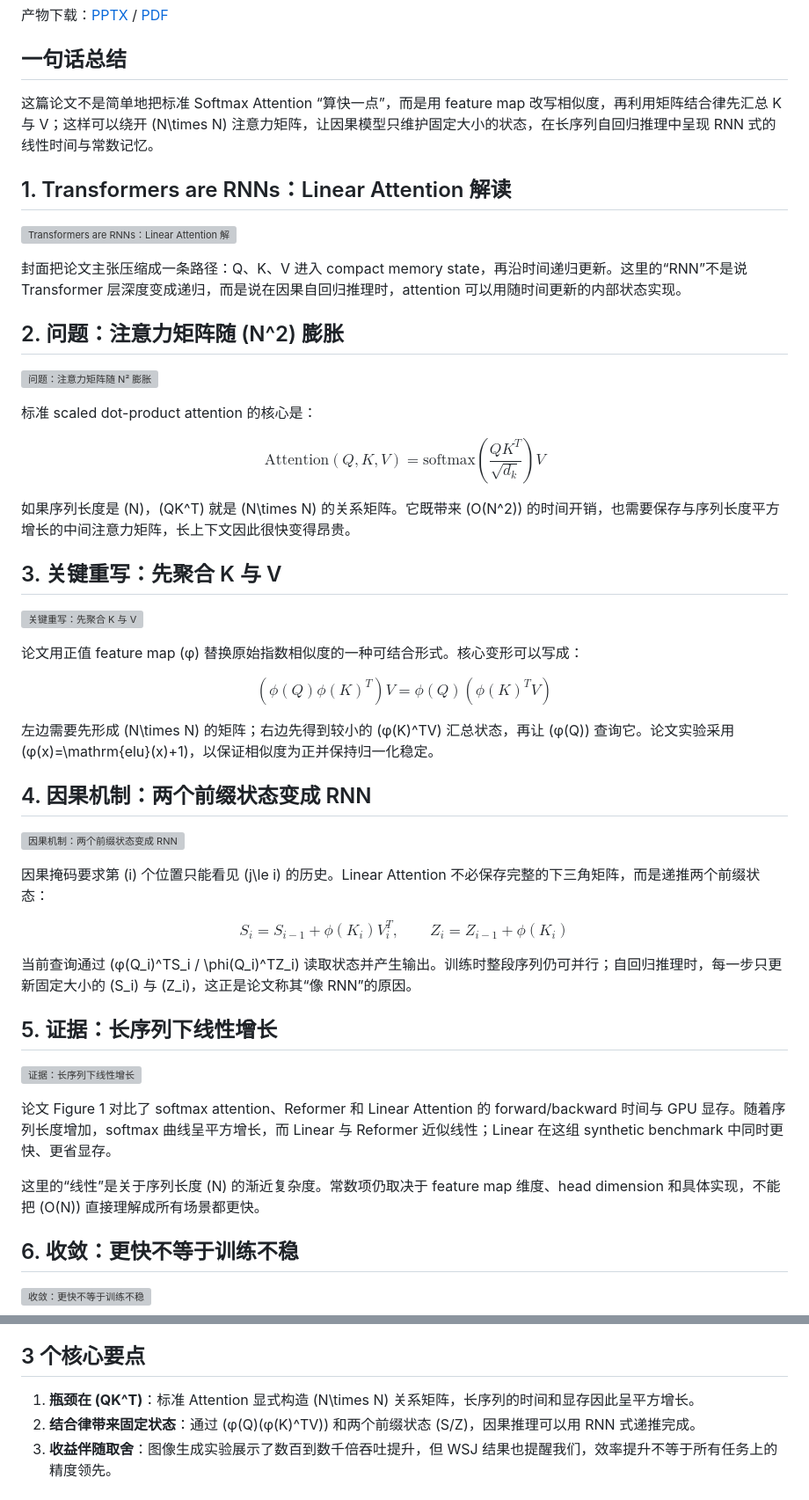
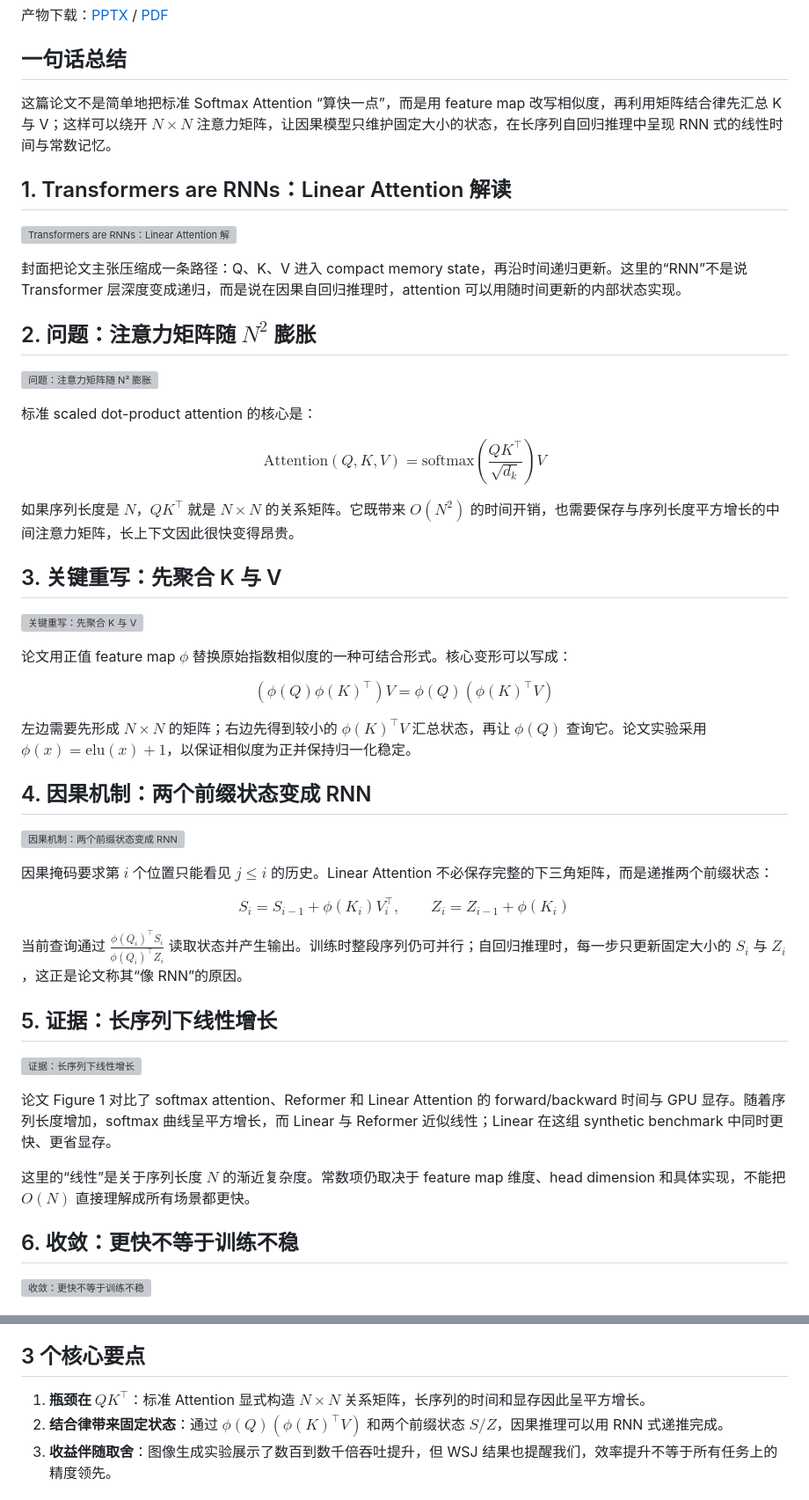
Before and after one commit to zhengyuhong/zhengyuhong.github.io, a Markdown page: notes/2026-08-31-transformers-are-rnns-fast-autoregressive-transformers-with-linear-attention-deck.md, 2 parts joined by grey strips. Shown at 88% size. Drawn GitHub-style; grey boxes are pictures that could not be loaded.

Commit message:
Fix inline math rendering

```diff
--- a/notes/2026-08-31-transformers-are-rnns-fast-autoregressive-transformers-with-linear-attention-deck.md
+++ b/notes/2026-08-31-transformers-are-rnns-fast-autoregressive-transformers-with-linear-attention-deck.md
@@ -17,7 +17,7 @@ summary: 用 9 页 warm-notes 风格图解复盘 Linear Attention：从 QKᵀ
 
 ## 一句话总结
 
-这篇论文不是简单地把标准 Softmax Attention “算快一点”，而是用 feature map 改写相似度，再利用矩阵结合律先汇总 K 与 V；这样可以绕开 (N\times N) 注意力矩阵，让因果模型只维护固定大小的状态，在长序列自回归推理中呈现 RNN 式的线性时间与常数记忆。
+这篇论文不是简单地把标准 Softmax Attention “算快一点”，而是用 feature map 改写相似度，再利用矩阵结合律先汇总 K 与 V；这样可以绕开 $N\times N$ 注意力矩阵，让因果模型只维护固定大小的状态，在长序列自回归推理中呈现 RNN 式的线性时间与常数记忆。
 
 ## 1. Transformers are RNNs：Linear Attention 解读
 
@@ -25,44 +25,44 @@ summary: 用 9 页 warm-notes 风格图解复盘 Linear Attention：从 QKᵀ
 
 封面把论文主张压缩成一条路径：Q、K、V 进入 compact memory state，再沿时间递归更新。这里的“RNN”不是说 Transformer 层深度变成递归，而是说在因果自回归推理时，attention 可以用随时间更新的内部状态实现。
 
-## 2. 问题：注意力矩阵随 (N^2) 膨胀
+## 2. 问题：注意力矩阵随 $N^2$ 膨胀
 
 ![问题：注意力矩阵随 N² 膨胀](../assets/images/transformers-are-rnns-fast-autoregressive-transformers-with-linear-attention-deck/02-slide-problem.png)
 
 标准 scaled dot-product attention 的核心是：
 
 $$
-\mathrm{Attention}(Q,K,V)=\mathrm{softmax}\left(\frac{QK^T}{\sqrt{d_k}}\right)V
+\mathrm{Attention}(Q,K,V)=\mathrm{softmax}\left(\frac{QK^\top}{\sqrt{d_k}}\right)V
 $$
 
-如果序列长度是 (N)，(QK^T) 就是 (N\times N) 的关系矩阵。它既带来 (O(N^2)) 的时间开销，也需要保存与序列长度平方增长的中间注意力矩阵，长上下文因此很快变得昂贵。
+如果序列长度是 $N$，$QK^\top$ 就是 $N\times N$ 的关系矩阵。它既带来 $O(N^2)$ 的时间开销，也需要保存与序列长度平方增长的中间注意力矩阵，长上下文因此很快变得昂贵。
 
 ## 3. 关键重写：先聚合 K 与 V
 
 ![关键重写：先聚合 K 与 V](../assets/images/transformers-are-rnns-fast-autoregressive-transformers-with-linear-attention-deck/03-slide-rewrite.png)
 
-论文用正值 feature map (φ) 替换原始指数相似度的一种可结合形式。核心变形可以写成：
+论文用正值 feature map $\phi$ 替换原始指数相似度的一种可结合形式。核心变形可以写成：
 
 $$
-\left(\phi(Q)\phi(K)^T\right)V
-=\phi(Q)\left(\phi(K)^TV\right)
+\left(\phi(Q)\phi(K)^\top\right)V
+=\phi(Q)\left(\phi(K)^\top V\right)
 $$
 
-左边需要先形成 (N\times N) 的矩阵；右边先得到较小的 (φ(K)^TV) 汇总状态，再让 (φ(Q)) 查询它。论文实验采用 (φ(x)=\mathrm{elu}(x)+1)，以保证相似度为正并保持归一化稳定。
+左边需要先形成 $N\times N$ 的矩阵；右边先得到较小的 $\phi(K)^\top V$ 汇总状态，再让 $\phi(Q)$ 查询它。论文实验采用 $\phi(x)=\mathrm{elu}(x)+1$，以保证相似度为正并保持归一化稳定。
 
 ## 4. 因果机制：两个前缀状态变成 RNN
 
 ![因果机制：两个前缀状态变成 RNN](../assets/images/transformers-are-rnns-fast-autoregressive-transformers-with-linear-attention-deck/04-slide-causal.png)
 
-因果掩码要求第 (i) 个位置只能看见 (j\le i) 的历史。Linear Attention 不必保存完整的下三角矩阵，而是递推两个前缀状态：
+因果掩码要求第 $i$ 个位置只能看见 $j\le i$ 的历史。Linear Attention 不必保存完整的下三角矩阵，而是递推两个前缀状态：
 
 $$
-S_i=S_{i-1}+\phi(K_i)V_i^T,
+S_i=S_{i-1}+\phi(K_i)V_i^\top,
 \qquad
 Z_i=Z_{i-1}+\phi(K_i)
 $$
 
-当前查询通过 (φ(Q_i)^TS_i / \phi(Q_i)^TZ_i) 读取状态并产生输出。训练时整段序列仍可并行；自回归推理时，每一步只更新固定大小的 (S_i) 与 (Z_i)，这正是论文称其“像 RNN”的原因。
+当前查询通过 $\displaystyle \frac{\phi(Q_i)^\top S_i}{\phi(Q_i)^\top Z_i}$ 读取状态并产生输出。训练时整段序列仍可并行；自回归推理时，每一步只更新固定大小的 $S_i$ 与 $Z_i$，这正是论文称其“像 RNN”的原因。
 
 ## 5. 证据：长序列下线性增长
 
@@ -70,7 +70,7 @@ $$
 
 论文 Figure 1 对比了 softmax attention、Reformer 和 Linear Attention 的 forward/backward 时间与 GPU 显存。随着序列长度增加，softmax 曲线呈平方增长，而 Linear 与 Reformer 近似线性；Linear 在这组 synthetic benchmark 中同时更快、更省显存。
 
-这里的“线性”是关于序列长度 (N) 的渐近复杂度。常数项仍取决于 feature map 维度、head dimension 和具体实现，不能把 (O(N)) 直接理解成所有场景都更快。
+这里的“线性”是关于序列长度 $N$ 的渐近复杂度。常数项仍取决于 feature map 维度、head dimension 和具体实现，不能把 $O(N)$ 直接理解成所有场景都更快。
 
 ## 6. 收敛：更快不等于训练不稳
 
@@ -111,8 +111,8 @@ WSJ 自动语音识别实验把取舍展示得很直白：
 
 ## 3 个核心要点
 
-1. **瓶颈在 (QK^T)**：标准 Attention 显式构造 (N\times N) 关系矩阵，长序列的时间和显存因此呈平方增长。
-2. **结合律带来固定状态**：通过 (φ(Q)(φ(K)^TV)) 和两个前缀状态 (S/Z)，因果推理可以用 RNN 式递推完成。
+1. **瓶颈在 $QK^\top$**：标准 Attention 显式构造 $N\times N$ 关系矩阵，长序列的时间和显存因此呈平方增长。
+2. **结合律带来固定状态**：通过 $\phi(Q)(\phi(K)^\top V)$ 和两个前缀状态 $S/Z$，因果推理可以用 RNN 式递推完成。
 3. **收益伴随取舍**：图像生成实验展示了数百到数千倍吞吐提升，但 WSJ 结果也提醒我们，效率提升不等于所有任务上的精度领先。
 
 ## 主要来源
```
Also changed, not shown: other parts of notes/2026-08-31-transformers-are-rnns-fast-autoregressive-transformers-with-linear-attention-deck.md (+6 -6 lines).
